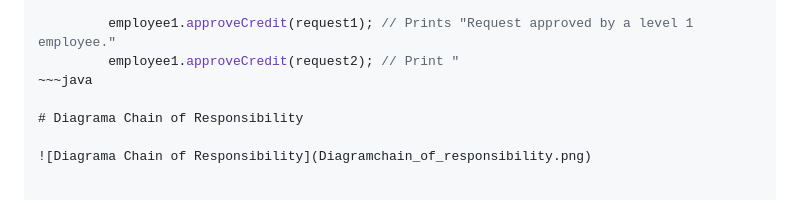
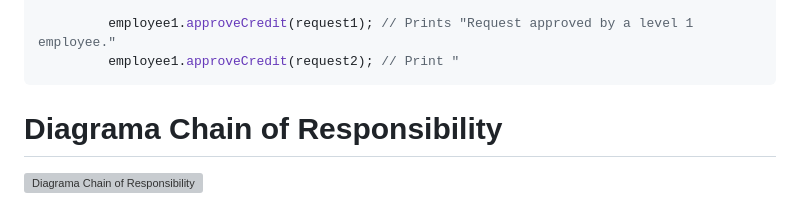
Before and after one commit to zahydo/software_engineering_II_lessons, a Markdown page: design_patterns/behavioral/chain_of_responsibility.md, the part around the change. GitHub-like rendering; grey boxes are pictures that could not be loaded.

```diff
--- a/design_patterns/behavioral/chain_of_responsibility.md
+++ b/design_patterns/behavioral/chain_of_responsibility.md
@@ -87,7 +87,7 @@ public class CreditRequestHandler {
 
          employee1.approveCredit(request1); // Prints "Request approved by a level 1 employee."
          employee1.approveCredit(request2); // Print "
-~~~java
+~~~
 
 # Diagrama Chain of Responsibility
 
```
